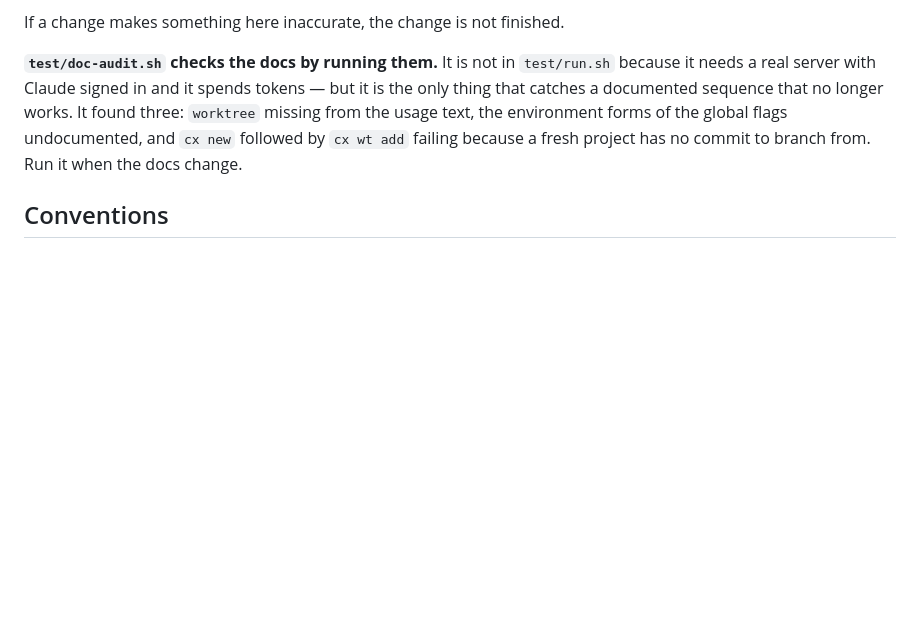
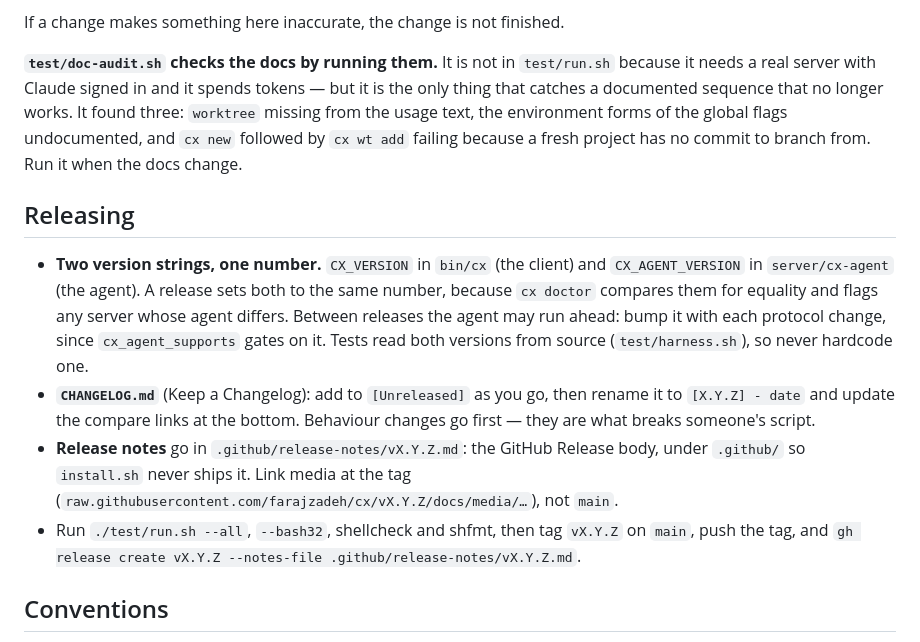
Before and after one commit to farajzadeh/cx, a Markdown page: CLAUDE.md, the part around the change. GitHub-like rendering; blank space fills up the shorter version.

Commit message:
CLAUDE.md: how a release is made
Written down while making the first one since v0.1.0, which found the
client version stuck at 0.1.0 while the agent had reached 0.5.0 — and
cx doctor, which compares the two for equality, warning about every
up-to-date server as a result. The section says where both versions
live and why a release sets them together, where the changelog and
release notes go and why the notes are under .github/, and the tag and
gh release commands.

Co-Authored-By: Claude Opus 5.5 <noreply@anthropic.com>

```diff
--- a/CLAUDE.md
+++ b/CLAUDE.md
@@ -788,6 +788,26 @@ the environment forms of the global flags undocumented, and `cx new` followed
 by `cx wt add` failing because a fresh project has no commit to branch from.
 Run it when the docs change.
 
+## Releasing
+
+- **Two version strings, one number.** `CX_VERSION` in `bin/cx` (the client)
+  and `CX_AGENT_VERSION` in `server/cx-agent` (the agent). A release sets both
+  to the same number, because `cx doctor` compares them for equality and
+  flags any server whose agent differs. Between releases the agent may run
+  ahead: bump it with each protocol change, since `cx_agent_supports` gates
+  on it. Tests read both versions from source (`test/harness.sh`), so never
+  hardcode one.
+- **`CHANGELOG.md`** (Keep a Changelog): add to `[Unreleased]` as you go, then
+  rename it to `[X.Y.Z] - date` and update the compare links at the bottom.
+  Behaviour changes go first — they are what breaks someone's script.
+- **Release notes** go in `.github/release-notes/vX.Y.Z.md`: the GitHub
+  Release body, under `.github/` so `install.sh` never ships it. Link media
+  at the tag (`raw.githubusercontent.com/farajzadeh/cx/vX.Y.Z/docs/media/…`),
+  not `main`.
+- Run `./test/run.sh --all`, `--bash32`, shellcheck and shfmt, then tag
+  `vX.Y.Z` on `main`, push the tag, and
+  `gh release create vX.Y.Z --notes-file .github/release-notes/vX.Y.Z.md`.
+
 ## Conventions
 
 - Comments explain **why**, especially where the obvious approach is wrong.
```
